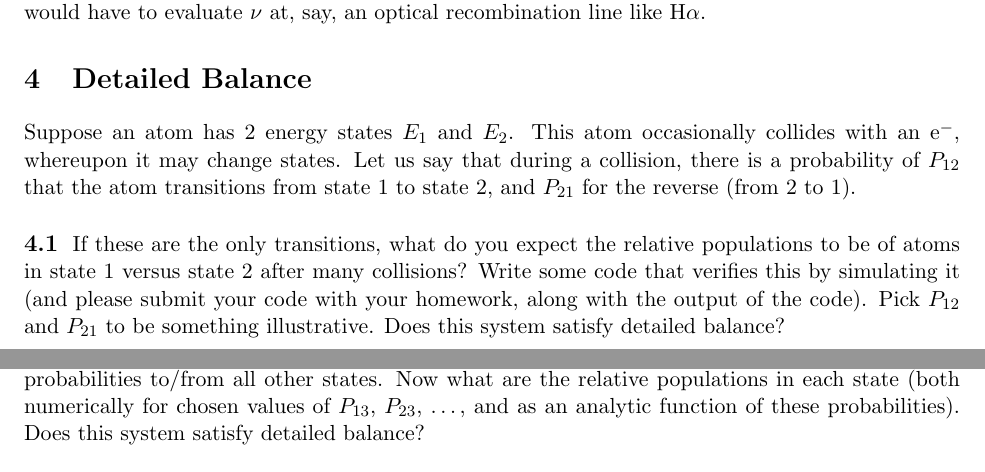
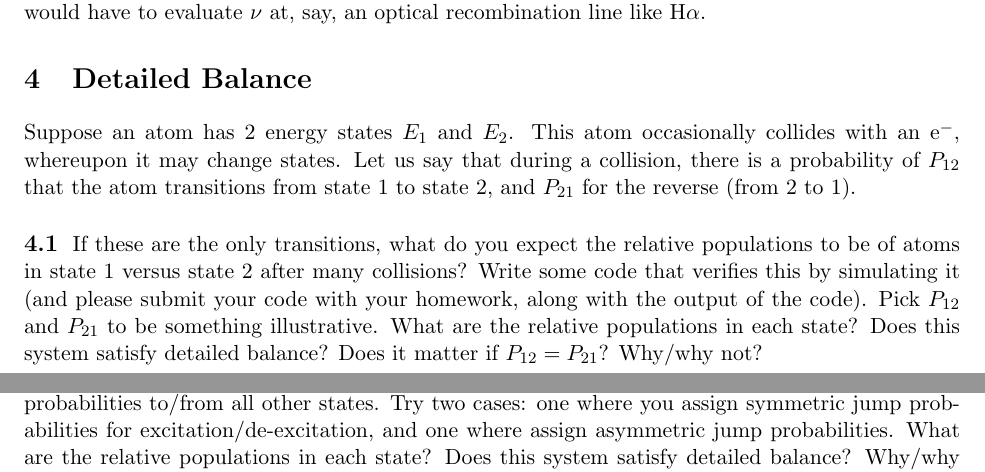
Before and after one commit to AaronParsons/astro207, a LaTeX document (ps03.tex): two parts of pages 2 and 3 of 3, joined at a grey line, cut so that both start at the same text. The pictures show the PDF file ps03.pdf that the author committed with the source.

Commit message:
Updated ps03 with some clarification on #4.

```diff
--- a/ps03.tex
+++ b/ps03.tex
@@ -138,13 +138,17 @@ If these are the only transitions, what do you expect the relative populations
 to be of atoms in state 1 versus state 2 after many collisions?  Write some
 code that verifies this by simulating it (and please submit your code with your homework,
 along with the output of the code).  Pick $P_{12}$ and $P_{21}$ to be something
-illustrative.  Does this system satisfy detailed balance?
+illustrative.  What are the relative populations in each state?
+Does this system satisfy detailed balance?  Does it matter if $P_{12}=P_{21}$?
+Why/why not?
 
 \subsection{}
 Modify your code above to add a third energy state, $E_3$, along with the relevant
-transition probabilities to/from all other states.  Now what are the relative
-populations in each state (both numerically for chosen values of $P_{13}$, $P_{23}$, \dots,
-and as an analytic function of these probabilities).  Does this system satisfy
-detailed balance?
+transition probabilities to/from all other states.  Try two cases: one
+where you assign symmetric jump probabilities for excitation/de-excitation,
+and one where assign asymmetric jump probabilities.
+What are the relative
+populations in each state?
+Does this system satisfy detailed balance?  Why/why not?
 
 \end{document}
```
Also changed, not shown: ps03.pdf.
